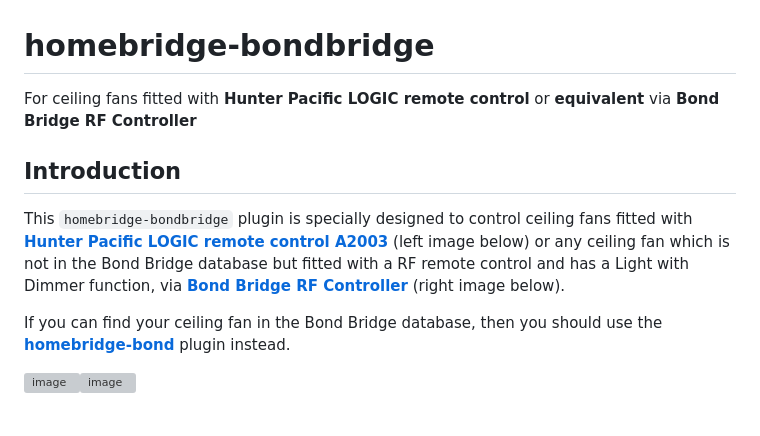
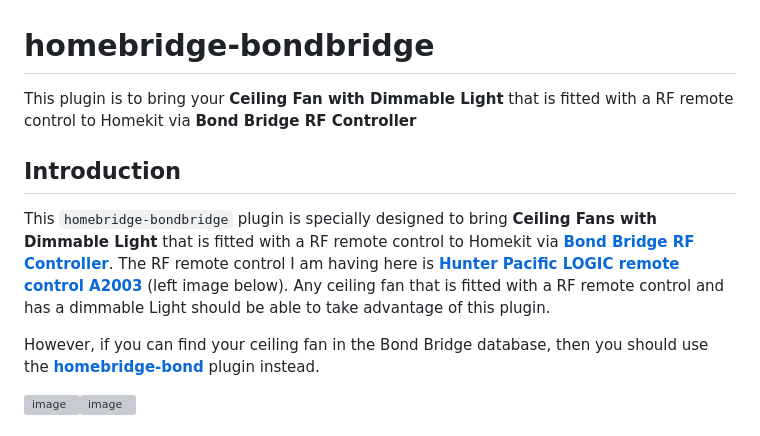
Before and after one commit to uswong/homebridge-bondbridge, a Markdown page: README.md, the part around the change. Rendered like a GitHub page; grey boxes are pictures that could not be loaded.

```diff
--- a/README.md
+++ b/README.md
@@ -1,11 +1,11 @@
 # homebridge-bondbridge
-For ceiling fans fitted with **Hunter Pacific LOGIC remote control** or **equivalent** via **Bond Bridge RF Controller**
+This plugin is to bring your <B>Ceiling Fan with Dimmable Light</B> that is fitted with a RF remote control to Homekit via **Bond Bridge RF Controller**
 
 ## Introduction
 
-This `homebridge-bondbridge` plugin is specially designed to control ceiling fans fitted with **[Hunter Pacific LOGIC remote control A2003](https://www.hunterpacificinternational.com/remotes)** (left image below) or any ceiling fan which is not in the Bond Bridge database but fitted with a RF remote control and has a Light with Dimmer function, via **[Bond Bridge RF Controller](https://bondhome.io/product/bond-bridge/)** (right image below).
+This `homebridge-bondbridge` plugin is specially designed to bring <B>Ceiling Fans with Dimmable Light</B> that is fitted with a RF remote control to Homekit via **[Bond Bridge RF Controller](https://bondhome.io/product/bond-bridge/)**. The RF remote control I am having here is **[Hunter Pacific LOGIC remote control A2003](https://www.hunterpacificinternational.com/remotes)** (left image below).  Any ceiling fan that is fitted with a RF remote control and has a dimmable Light should be able to take advantage of this plugin.
 
-If you can find your ceiling fan in the Bond Bridge database, then you should use the **[homebridge-bond](https://github.com/aarons22/homebridge-bond)** plugin instead.
+However, if you can find your ceiling fan in the Bond Bridge database, then you should use the **[homebridge-bond](https://github.com/aarons22/homebridge-bond)** plugin instead.
 
 ![image](https://user-images.githubusercontent.com/96530237/224465046-3ee8211e-c92c-4c8f-9119-77256fd9e0e9.png)![image](https://user-images.githubusercontent.com/96530237/226806633-a846876d-af1b-4b49-8417-a9cc919da790.png)
 
```
